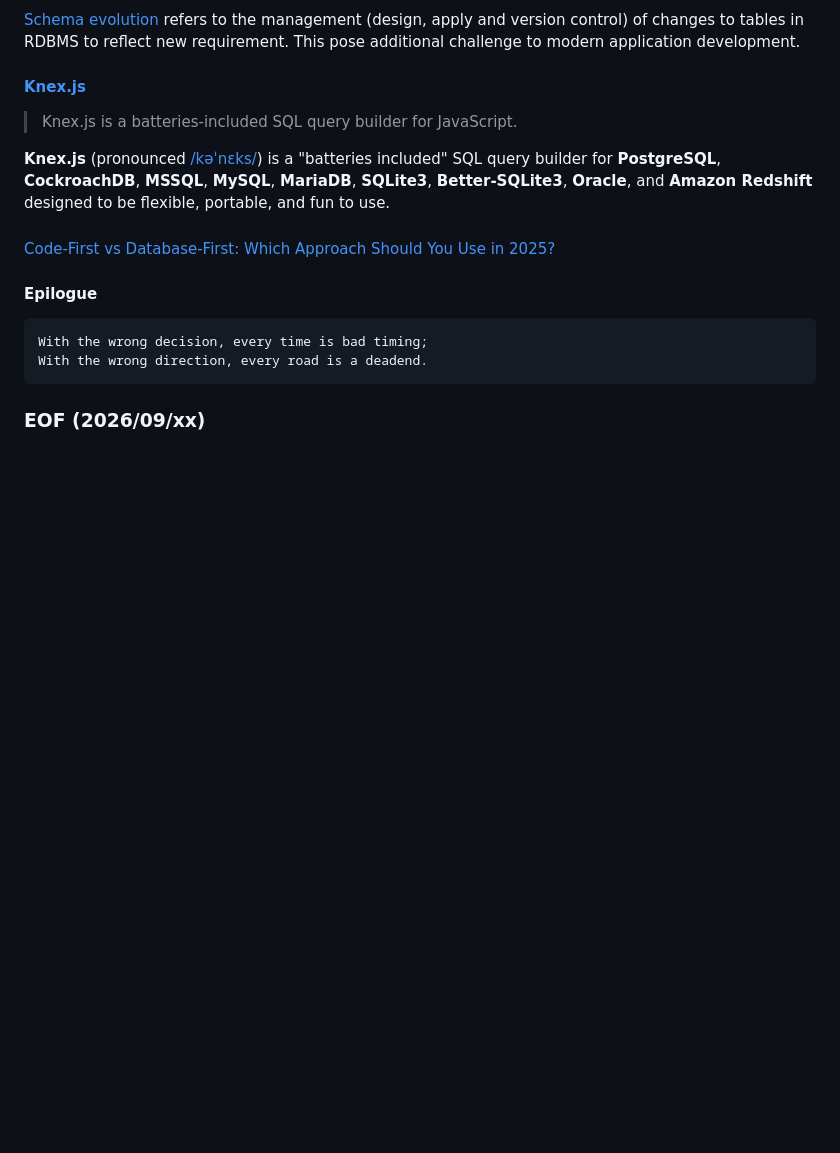
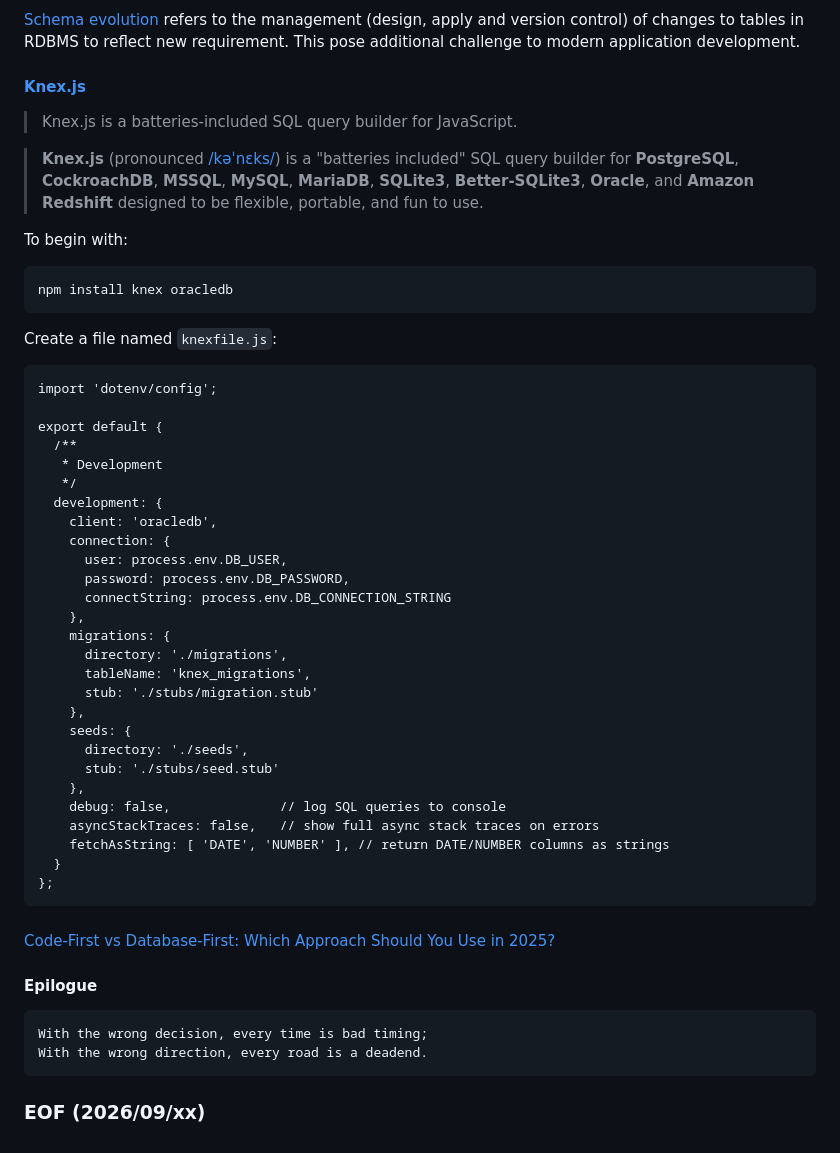
Before and after one commit to Albert0i/oracle-knex-objection-todo, a Markdown page: README.Cont.md, the part around the change. Drawn GitHub-style; blank space fills up the shorter version.

Commit message:
write more

````diff
--- a/README.Cont.md
+++ b/README.Cont.md
@@ -28,7 +28,43 @@ A lightweight abstration layer can be used to provide a consistent interface for
 #### [Knex.js](https://knexjs.org/)
 > Knex.js is a batteries-included SQL query builder for JavaScript.
 
-**Knex.js** (pronounced [/kəˈnɛks/](https://youtu.be/19Av0Lxml-I?t=521)) is a "batteries included" SQL query builder for **PostgreSQL**, **CockroachDB**, **MSSQL**, **MySQL**, **MariaDB**, **SQLite3**, **Better-SQLite3**, **Oracle**, and **Amazon Redshift** designed to be flexible, portable, and fun to use.
+> **Knex.js** (pronounced [/kəˈnɛks/](https://youtu.be/19Av0Lxml-I?t=521)) is a "batteries included" SQL query builder for **PostgreSQL**, **CockroachDB**, **MSSQL**, **MySQL**, **MariaDB**, **SQLite3**, **Better-SQLite3**, **Oracle**, and **Amazon Redshift** designed to be flexible, portable, and fun to use.
+
+To begin with:
+```
+npm install knex oracledb
+```
+
+Create a file named `knexfile.js`:
+```
+import 'dotenv/config';
+
+export default {
+  /**
+   * Development
+   */
+  development: {
+    client: 'oracledb',
+    connection: {
+      user: process.env.DB_USER,
+      password: process.env.DB_PASSWORD,
+      connectString: process.env.DB_CONNECTION_STRING
+    },
+    migrations: {
+      directory: './migrations',
+      tableName: 'knex_migrations',
+      stub: './stubs/migration.stub'
+    },
+    seeds: {
+      directory: './seeds',
+      stub: './stubs/seed.stub'
+    },
+    debug: false,              // log SQL queries to console
+    asyncStackTraces: false,   // show full async stack traces on errors
+    fetchAsString: [ 'DATE', 'NUMBER' ], // return DATE/NUMBER columns as strings
+  }
+};
+```
 
 
 ####
````
